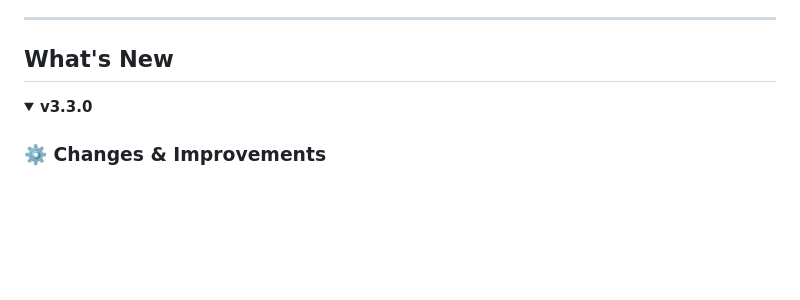
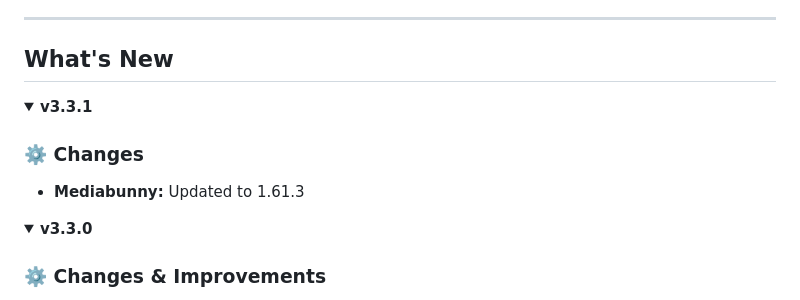
Before and after one commit to jmpatag/YouTube-Embed-Enhancer, a Markdown page: README.md, the part around the change. Rendered like a GitHub page; folded sections open; blank space fills up the shorter version.

Commit message:
Add release notes for version 3.3.1
Updated the README to include changes for version 3.3.1.

```diff
--- a/README.md
+++ b/README.md
@@ -20,6 +20,16 @@ Restores volume control and adds a versatile toolkit for real-time diagnostics,
 ## What's New
 
 <details open>
+<summary><strong>v3.3.1</strong></summary>
+
+### ⚙️ Changes
+
+- **Mediabunny:** Updated to 1.61.3
+
+</details>
+
+
+<details>
 <summary><strong>v3.3.0</strong></summary>
 
 ### ⚙️ Changes & Improvements
```
